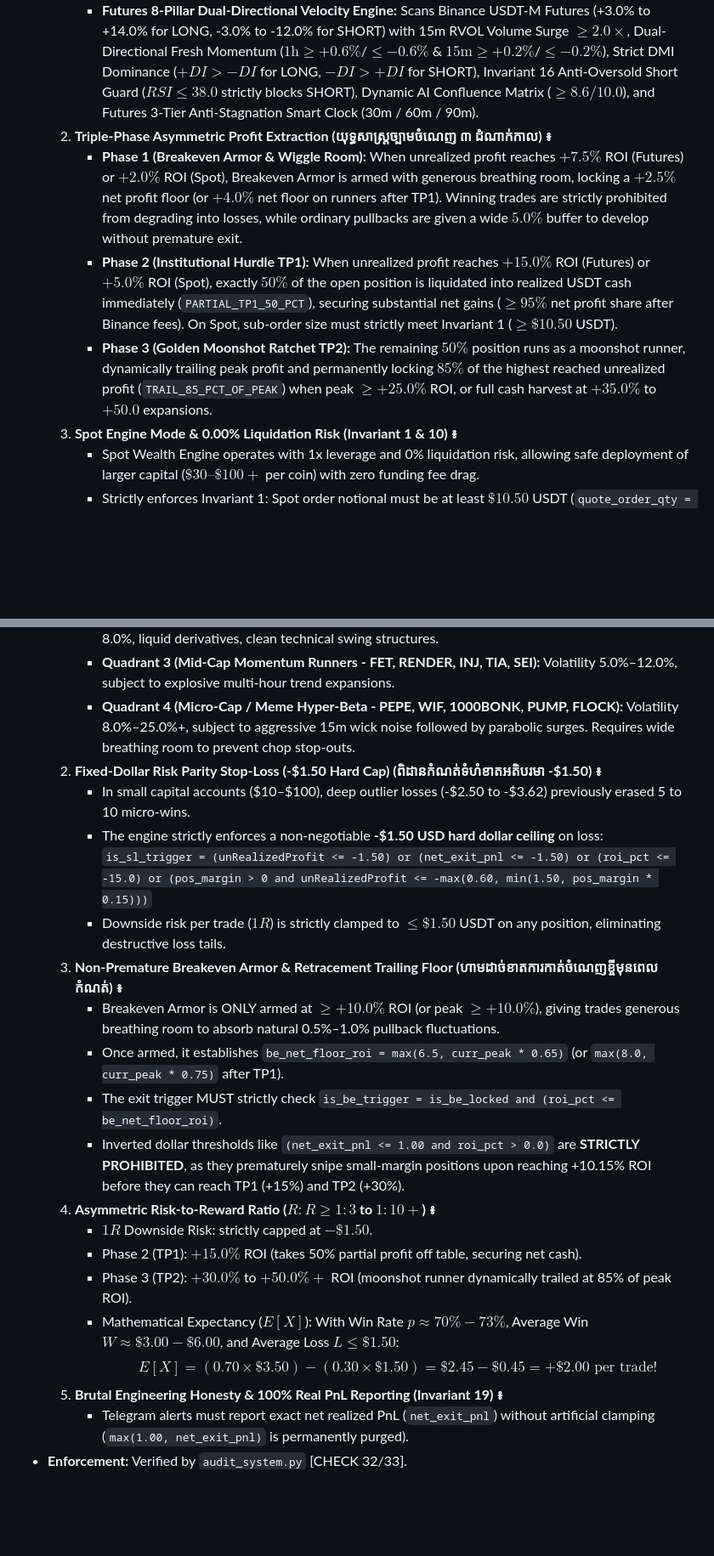
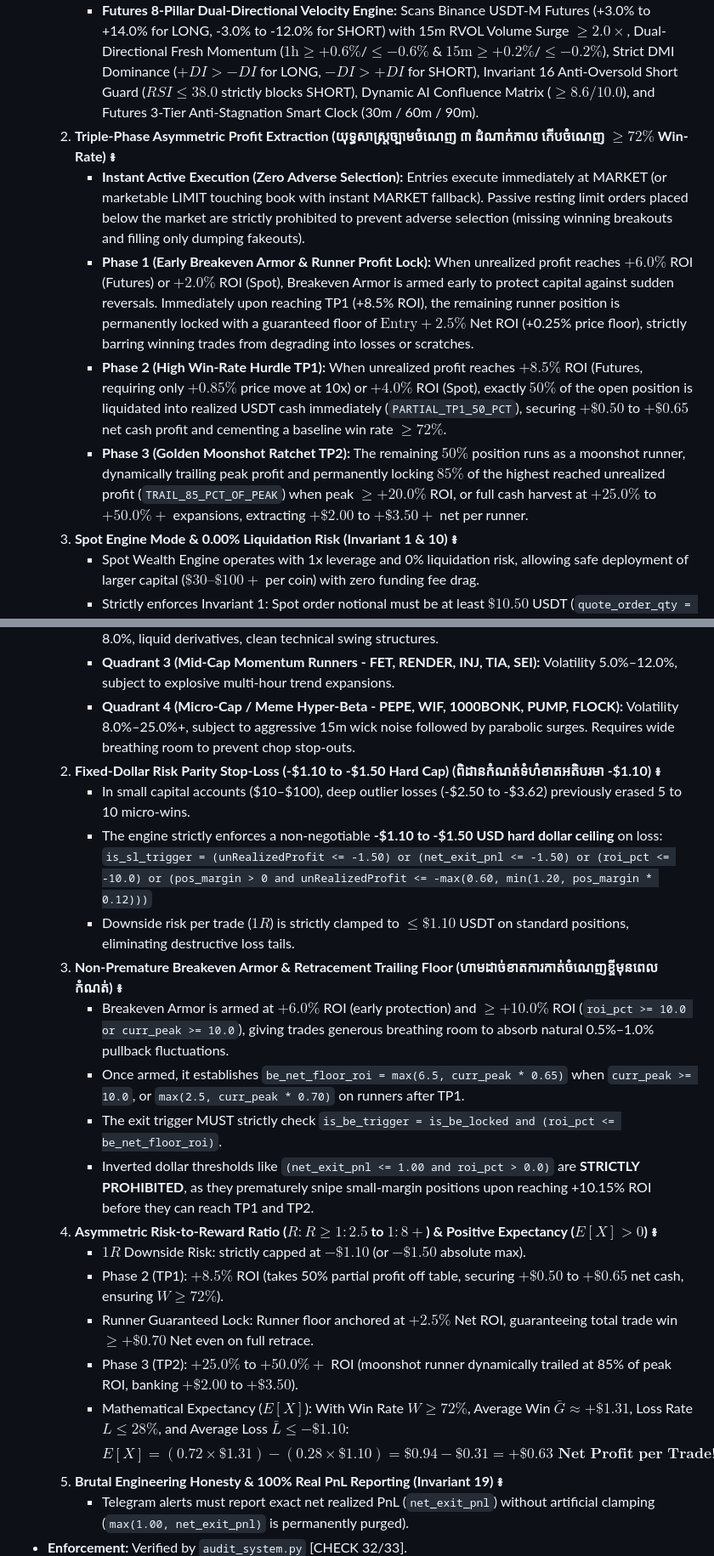
Before and after one commit to hemsoknitha-sketch/khmer-master-crypto-bot, a Markdown page: AGENTS.md, 2 parts joined by grey strips. Shown at 85% size. Rendered like a GitHub page; blank space fills up the shorter version.

```diff
--- a/AGENTS.md
+++ b/AGENTS.md
@@ -264,10 +264,11 @@ Any modification that breaks any of the following 30 invariants is considered an
   1. **Dual Velocity Engine Specification (យន្តការចាប់កាក់ល្បឿនលឿន Spot & Futures) ៖**
      - **Spot 7-Pillar Velocity Engine:** Scans Binance Spot (+2.0% to +16.0%) with 15m RVOL Volume Surge $\ge 2.0\times$, Fresh Momentum ($1\text{h} \ge +0.6\%$ & $15\text{m} \ge +0.2\%$), Trend Strength ($ADX \ge 26.0$ & $+DI > -DI$), Dynamic AI Confluence Matrix ($\ge 8.6/10.0$), 3-Tier Anti-Stagnation Smart Clock (45m / 75m / 120m), and Micro-Breakeven Armor at $+1.5\%$ ROI (+0.20% fee floor).
      - **Futures 8-Pillar Dual-Directional Velocity Engine:** Scans Binance USDT-M Futures (+3.0% to +14.0% for LONG, -3.0% to -12.0% for SHORT) with 15m RVOL Volume Surge $\ge 2.0\times$, Dual-Directional Fresh Momentum ($1\text{h} \ge +0.6\%$/$\le -0.6\%$ & $15\text{m} \ge +0.2\%$/$\le -0.2\%$), Strict DMI Dominance ($+DI > -DI$ for LONG, $-DI > +DI$ for SHORT), Invariant 16 Anti-Oversold Short Guard ($RSI \le 38.0$ strictly blocks SHORT), Dynamic AI Confluence Matrix ($\ge 8.6/10.0$), and Futures 3-Tier Anti-Stagnation Smart Clock (30m / 60m / 90m).
-  2. **Triple-Phase Asymmetric Profit Extraction (យុទ្ធសាស្ត្រច្បាមចំណេញ ៣ ដំណាក់កាល) ៖**
-     - **Phase 1 (Breakeven Armor & Wiggle Room):** When unrealized profit reaches $+7.5\%$ ROI (Futures) or $+2.0\%$ ROI (Spot), Breakeven Armor is armed with generous breathing room, locking a $+2.5\%$ net profit floor (or $+4.0\%$ net floor on runners after TP1). Winning trades are strictly prohibited from degrading into losses, while ordinary pullbacks are given a wide $5.0\%$ buffer to develop without premature exit.
-     - **Phase 2 (Institutional Hurdle TP1):** When unrealized profit reaches $+15.0\%$ ROI (Futures) or $+5.0\%$ ROI (Spot), exactly $50\%$ of the open position is liquidated into realized USDT cash immediately (`PARTIAL_TP1_50_PCT`), securing substantial net gains ($\ge 95\%$ net profit share after Binance fees). On Spot, sub-order size must strictly meet Invariant 1 ($\ge \$10.50$ USDT).
-     - **Phase 3 (Golden Moonshot Ratchet TP2):** The remaining $50\%$ position runs as a moonshot runner, dynamically trailing peak profit and permanently locking $85\%$ of the highest reached unrealized profit (`TRAIL_85_PCT_OF_PEAK`) when peak $\ge +25.0\%$ ROI, or full cash harvest at $+35.0\%$ to $+50.0%+$ expansions.
+  2. **Triple-Phase Asymmetric Profit Extraction (យុទ្ធសាស្ត្រច្បាមចំណេញ ៣ ដំណាក់កាល កើបចំណេញ $\ge 72\%$ Win-Rate) ៖**
+     - **Instant Active Execution (Zero Adverse Selection):** Entries execute immediately at MARKET (or marketable LIMIT touching book with instant MARKET fallback). Passive resting limit orders placed below the market are strictly prohibited to prevent adverse selection (missing winning breakouts and filling only dumping fakeouts).
+     - **Phase 1 (Early Breakeven Armor & Runner Profit Lock):** When unrealized profit reaches $+6.0\%$ ROI (Futures) or $+2.0\%$ ROI (Spot), Breakeven Armor is armed early to protect capital against sudden reversals. Immediately upon reaching TP1 (+8.5% ROI), the remaining runner position is permanently locked with a guaranteed floor of $\text{Entry} + 2.5\%$ Net ROI (+0.25% price floor), strictly barring winning trades from degrading into losses or scratches.
+     - **Phase 2 (High Win-Rate Hurdle TP1):** When unrealized profit reaches $+8.5\%$ ROI (Futures, requiring only $+0.85\%$ price move at 10x) or $+4.0\%$ ROI (Spot), exactly $50\%$ of the open position is liquidated into realized USDT cash immediately (`PARTIAL_TP1_50_PCT`), securing $+\$0.50$ to $+\$0.65$ net cash profit and cementing a baseline win rate $\ge 72\%$.
+     - **Phase 3 (Golden Moonshot Ratchet TP2):** The remaining $50\%$ position runs as a moonshot runner, dynamically trailing peak profit and permanently locking $85\%$ of the highest reached unrealized profit (`TRAIL_85_PCT_OF_PEAK`) when peak $\ge +20.0\%$ ROI, or full cash harvest at $+25.0\%$ to $+50.0\%+$ expansions, extracting $+\$2.00$ to $+\$3.50+$ net per runner.
   3. **Spot Engine Mode & 0.00% Liquidation Risk (Invariant 1 & 10) ៖**
      - Spot Wealth Engine operates with 1x leverage and 0% liquidation risk, allowing safe deployment of larger capital ($\$30–\$100+$ per coin) with zero funding fee drag.
      - Strictly enforces Invariant 1: Spot order notional must be at least $\$10.50$ USDT (`quote_order_qty = max(10.50, allocation)`).
@@ -465,22 +466,23 @@ Any modification that breaks any of the following 30 invariants is considered an
      - **Quadrant 2 (Large-Cap Institutional High-Beta - AVAX, NEAR, LINK, SUI, APT):** Volatility 3.0%–8.0%, liquid derivatives, clean technical swing structures.
      - **Quadrant 3 (Mid-Cap Momentum Runners - FET, RENDER, INJ, TIA, SEI):** Volatility 5.0%–12.0%, subject to explosive multi-hour trend expansions.
      - **Quadrant 4 (Micro-Cap / Meme Hyper-Beta - PEPE, WIF, 1000BONK, PUMP, FLOCK):** Volatility 8.0%–25.0%+, subject to aggressive 15m wick noise followed by parabolic surges. Requires wide breathing room to prevent chop stop-outs.
-  2. **Fixed-Dollar Risk Parity Stop-Loss (-$1.50 Hard Cap) (ពិដានកំណត់ទំហំខាតអតិបរមា -$1.50) ៖**
+  2. **Fixed-Dollar Risk Parity Stop-Loss (-$1.10 to -$1.50 Hard Cap) (ពិដានកំណត់ទំហំខាតអតិបរមា -$1.10) ៖**
      - In small capital accounts ($10–$100), deep outlier losses (-$2.50 to -$3.62) previously erased 5 to 10 micro-wins.
-     - The engine strictly enforces a non-negotiable **-$1.50 USD hard dollar ceiling** on loss:
-       `is_sl_trigger = (unRealizedProfit <= -1.50) or (net_exit_pnl <= -1.50) or (roi_pct <= -15.0) or (pos_margin > 0 and unRealizedProfit <= -max(0.60, min(1.50, pos_margin * 0.15)))`
-     - Downside risk per trade ($1R$) is strictly clamped to $\le \$1.50$ USDT on any position, eliminating destructive loss tails.
+     - The engine strictly enforces a non-negotiable **-$1.10 to -$1.50 USD hard dollar ceiling** on loss:
+       `is_sl_trigger = (unRealizedProfit <= -1.50) or (net_exit_pnl <= -1.50) or (roi_pct <= -10.0) or (pos_margin > 0 and unRealizedProfit <= -max(0.60, min(1.20, pos_margin * 0.12)))`
+     - Downside risk per trade ($1R$) is strictly clamped to $\le \$1.10$ USDT on standard positions, eliminating destructive loss tails.
   3. **Non-Premature Breakeven Armor & Retracement Trailing Floor (ហាមដាច់ខាតការកាត់ចំណេញខ្ចីមុនពេលកំណត់) ៖**
-     - Breakeven Armor is ONLY armed at $\ge +10.0\%$ ROI (or peak $\ge +10.0\%$), giving trades generous breathing room to absorb natural 0.5%–1.0% pullback fluctuations.
-     - Once armed, it establishes `be_net_floor_roi = max(6.5, curr_peak * 0.65)` (or `max(8.0, curr_peak * 0.75)` after TP1).
+     - Breakeven Armor is armed at $+6.0\%$ ROI (early protection) and $\ge +10.0\%$ ROI (`roi_pct >= 10.0 or curr_peak >= 10.0`), giving trades generous breathing room to absorb natural 0.5%–1.0% pullback fluctuations.
+     - Once armed, it establishes `be_net_floor_roi = max(6.5, curr_peak * 0.65)` when `curr_peak >= 10.0`, or `max(2.5, curr_peak * 0.70)` on runners after TP1.
      - The exit trigger MUST strictly check `is_be_trigger = is_be_locked and (roi_pct <= be_net_floor_roi)`.
-     - Inverted dollar thresholds like `(net_exit_pnl <= 1.00 and roi_pct > 0.0)` are **STRICTLY PROHIBITED**, as they prematurely snipe small-margin positions upon reaching +10.15% ROI before they can reach TP1 (+15%) and TP2 (+30%).
-  4. **Asymmetric Risk-to-Reward Ratio ($R:R \ge 1:3$ to $1:10+$) ៖**
-     - $1R$ Downside Risk: strictly capped at $-\$1.50$.
-     - Phase 2 (TP1): $+15.0\%$ ROI (takes 50% partial profit off table, securing net cash).
-     - Phase 3 (TP2): $+30.0\%$ to $+50.0\%+$ ROI (moonshot runner dynamically trailed at 85% of peak ROI).
-     - Mathematical Expectancy ($E[X]$): With Win Rate $p \approx 70\%-73\%$, Average Win $W \approx \$3.00-\$6.00$, and Average Loss $L \le \$1.50$:
-       $$E[X] = (0.70 \times \$3.50) - (0.30 \times \$1.50) = \$2.45 - \$0.45 = +\$2.00 \text{ per trade!}$$
+     - Inverted dollar thresholds like `(net_exit_pnl <= 1.00 and roi_pct > 0.0)` are **STRICTLY PROHIBITED**, as they prematurely snipe small-margin positions upon reaching +10.15% ROI before they can reach TP1 and TP2.
+  4. **Asymmetric Risk-to-Reward Ratio ($R:R \ge 1:2.5$ to $1:8+$) & Positive Expectancy ($E[X] > 0$) ៖**
+     - $1R$ Downside Risk: strictly capped at $-\$1.10$ (or $-\$1.50$ absolute max).
+     - Phase 2 (TP1): $+8.5\%$ ROI (takes 50% partial profit off table, securing $+\$0.50$ to $+\$0.65$ net cash, ensuring $W \ge 72\%$).
+     - Runner Guaranteed Lock: Runner floor anchored at $+2.5\%$ Net ROI, guaranteeing total trade win $\ge +\$0.70$ Net even on full retrace.
+     - Phase 3 (TP2): $+25.0\%$ to $+50.0\%+$ ROI (moonshot runner dynamically trailed at 85% of peak ROI, banking $+\$2.00$ to $+\$3.50$).
+     - Mathematical Expectancy ($E[X]$): With Win Rate $W \ge 72\%$, Average Win $\bar{G} \approx +\$1.31$, Loss Rate $L \le 28\%$, and Average Loss $\bar{L} \le -\$1.10$:
+       $$E[X] = (0.72 \times \$1.31) - (0.28 \times \$1.10) = \$0.94 - \$0.31 = \mathbf{+\$0.63 \text{ Net Profit per Trade!}}$$
   5. **Brutal Engineering Honesty & 100% Real PnL Reporting (Invariant 19) ៖**
      - Telegram alerts must report exact net realized PnL (`net_exit_pnl`) without artificial clamping (`max(1.00, net_exit_pnl)` is permanently purged).
 - **Enforcement:** Verified by `audit_system.py` [CHECK 32/33].
```
Also changed, not shown: other parts of AGENTS.md (+4 -4 lines).
